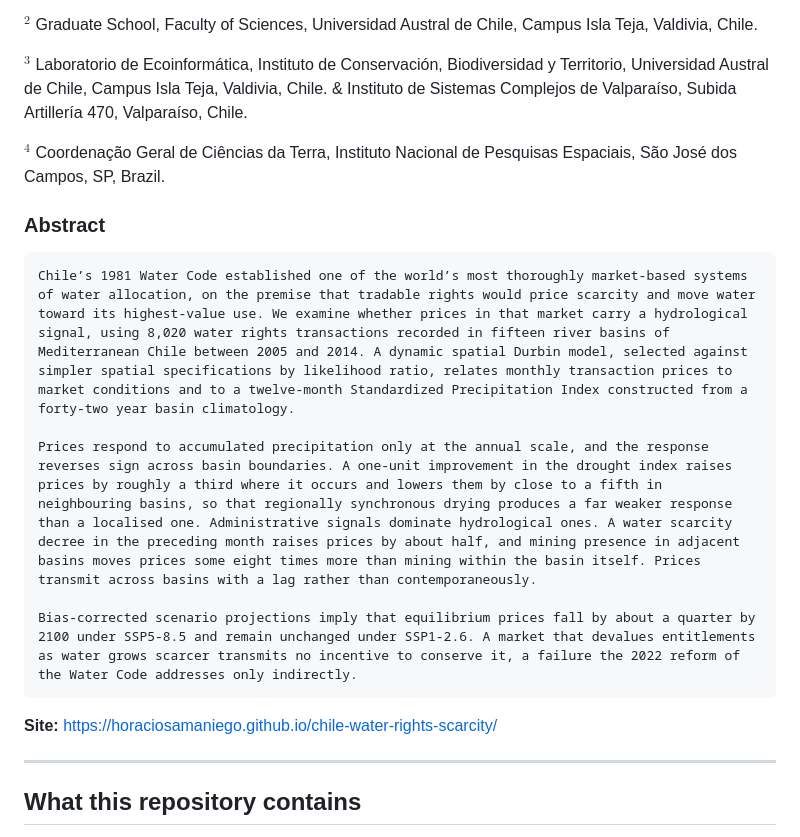
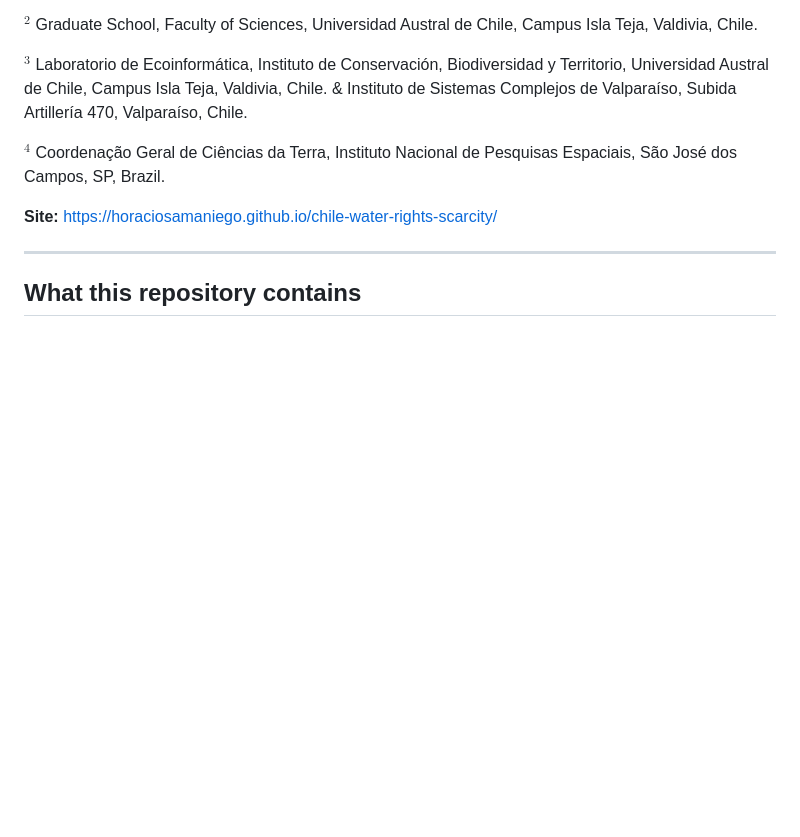
Before and after one commit to horaciosamaniego/Does-the-Chilean-water-market-price-scarcity-, a Markdown page: README.md, the part around the change. GitHub-like rendering; blank space fills up the shorter version.

Commit message:
abstract gone from README

````diff
--- a/README.md
+++ b/README.md
@@ -11,15 +11,6 @@ $^2$ Graduate School, Faculty of Sciences, Universidad Austral de Chile, Campus
 $^3$ Laboratorio de Ecoinformática, Instituto de Conservación, Biodiversidad y Territorio, Universidad Austral de Chile, Campus Isla Teja, Valdivia, Chile. & Instituto de Sistemas Complejos de Valparaíso, Subida Artillería 470, Valparaíso, Chile.
 
 $^4$ Coordenação Geral de Ciências da Terra, Instituto Nacional de Pesquisas Espaciais, São José dos Campos, SP, Brazil.
-
-### Abstract
-```text
-Chile’s 1981 Water Code established one of the world’s most thoroughly market-based systems of water allocation, on the premise that tradable rights would price scarcity and move water toward its highest-value use. We examine whether prices in that market carry a hydrological signal, using 8,020 water rights transactions recorded in fifteen river basins of Mediterranean Chile between 2005 and 2014. A dynamic spatial Durbin model, selected against simpler spatial specifications by likelihood ratio, relates monthly transaction prices to market conditions and to a twelve-month Standardized Precipitation Index constructed from a forty-two year basin climatology.
-
-Prices respond to accumulated precipitation only at the annual scale, and the response reverses sign across basin boundaries. A one-unit improvement in the drought index raises prices by roughly a third where it occurs and lowers them by close to a fifth in neighbouring basins, so that regionally synchronous drying produces a far weaker response than a localised one. Administrative signals dominate hydrological ones. A water scarcity decree in the preceding month raises prices by about half, and mining presence in adjacent basins moves prices some eight times more than mining within the basin itself. Prices transmit across basins with a lag rather than contemporaneously.
-
-Bias-corrected scenario projections imply that equilibrium prices fall by about a quarter by 2100 under SSP5-8.5 and remain unchanged under SSP1-2.6. A market that devalues entitlements as water grows scarcer transmits no incentive to conserve it, a failure the 2022 reform of the Water Code addresses only indirectly.
-```
 
 
 **Site:** https://horaciosamaniego.github.io/chile-water-rights-scarcity/
````
